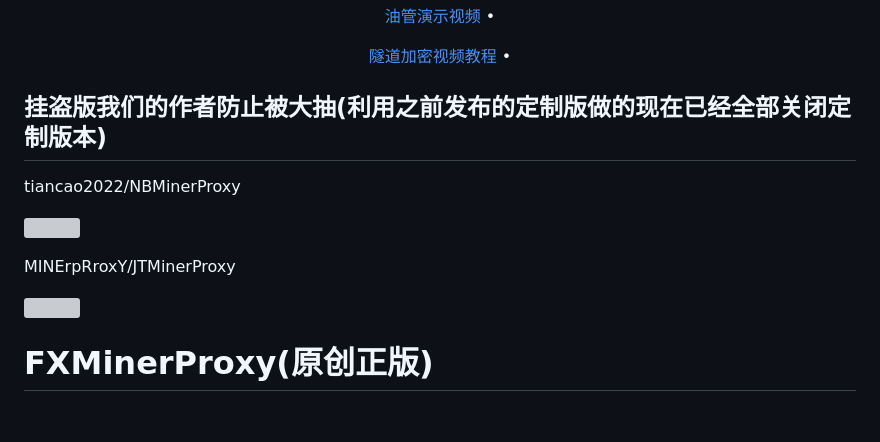
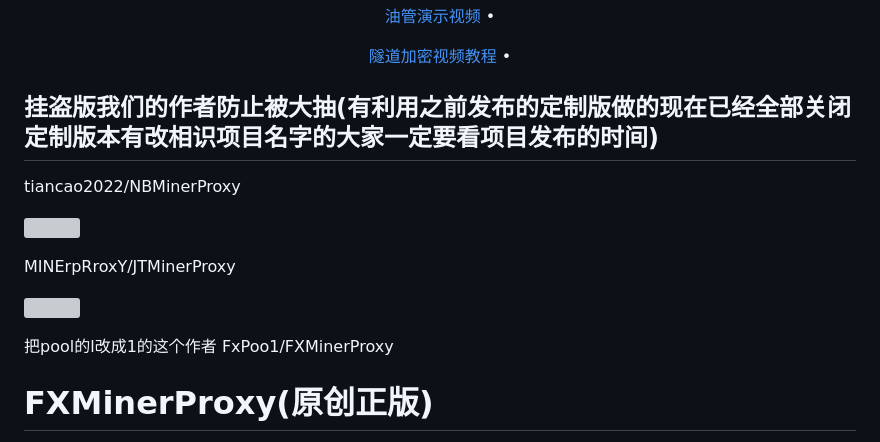
Before and after one commit to FxPool/FXMinerProxy, a Markdown page: readmes/zh.md, the part around the change. Rendered like a GitHub page; blank space fills up the shorter version; grey boxes are pictures that could not be loaded.

```diff
--- a/readmes/zh.md
+++ b/readmes/zh.md
@@ -33,7 +33,7 @@
   <a href="https://www.youtube.com/watch?v=A0oGFG7CRIM&t=110s" target="_blank">隧道加密视频教程</a> •
 </p>
 
-## 挂盗版我们的作者防止被大抽(利用之前发布的定制版做的现在已经全部关闭定制版本)
+## 挂盗版我们的作者防止被大抽(有利用之前发布的定制版做的现在已经全部关闭定制版本有改相识项目名字的大家一定要看项目发布的时间)
 tiancao2022/NBMinerProxy
 <p>
 <img width="150" height="100" src="https://raw.githubusercontent.com/FxPool/FXMinerProxy/main/image/jiameng-nb.png">
@@ -43,6 +43,9 @@ MINErpRroxY/JTMinerProxy
 <p>
 <img width="150" height="100" src="https://raw.githubusercontent.com/FxPool/FXMinerProxy/main/image/jiameng-jt.png">
 </p>
+
+把pool的l改成1的这个作者
+FxPoo1/FXMinerProxy
 
 # FXMinerProxy(原创正版)
 虚拟货币矿池中转抽水收费代理软件支持币种: `BTC`, `LTC`, `ZEC`, `ETC`, `ETHF`, `ETHW`, `RVN`, `CFX`, `BEAM`, `ERGO`, `BTG`, `AE`, `FLUX`, `FIRO`, `NEOXA`,`XMR`, `KASPA`, `GRIN`, `KDA`, `DASH`, `CKB`, `RXD`,`ZIL`,`ETHW_ZIL`,`ETHF_ZIL`,`ETC_ZIL`,`KDA`, `DASH`, `CKB` , `ZEN` , `NEXA`, `HNS`, `BCH`, `IRON`。
```
